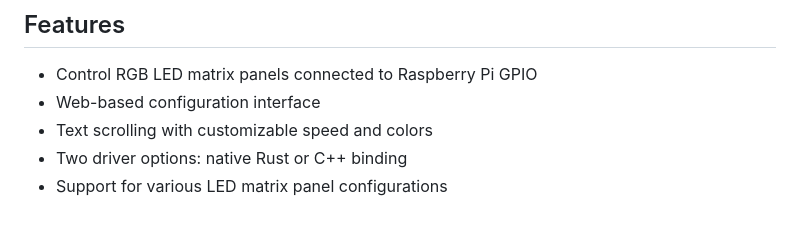
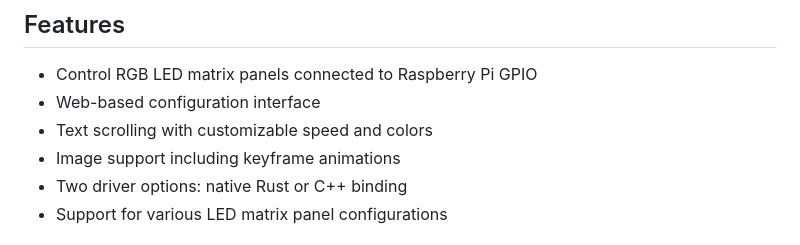
Before and after one commit to paviro/RPi-LED-Sign-Controller, a Markdown page: README.md, the part around the change. Rendered like a GitHub page.

```diff
--- a/README.md
+++ b/README.md
@@ -12,6 +12,7 @@
 - Control RGB LED matrix panels connected to Raspberry Pi GPIO
 - Web-based configuration interface
 - Text scrolling with customizable speed and colors
+- Image support including keyframe animations
 - Two driver options: native Rust or C++ binding
 - Support for various LED matrix panel configurations
 
```
Also changed, not shown: docs/API.md (+141 -5 lines).
